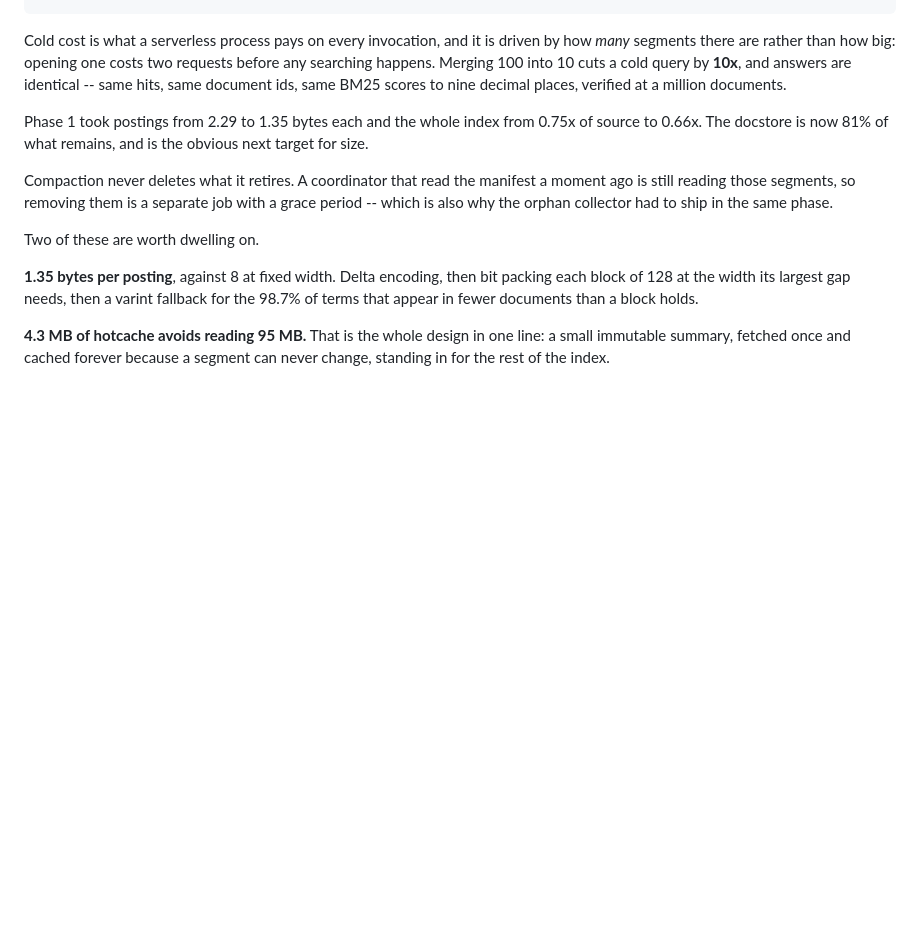
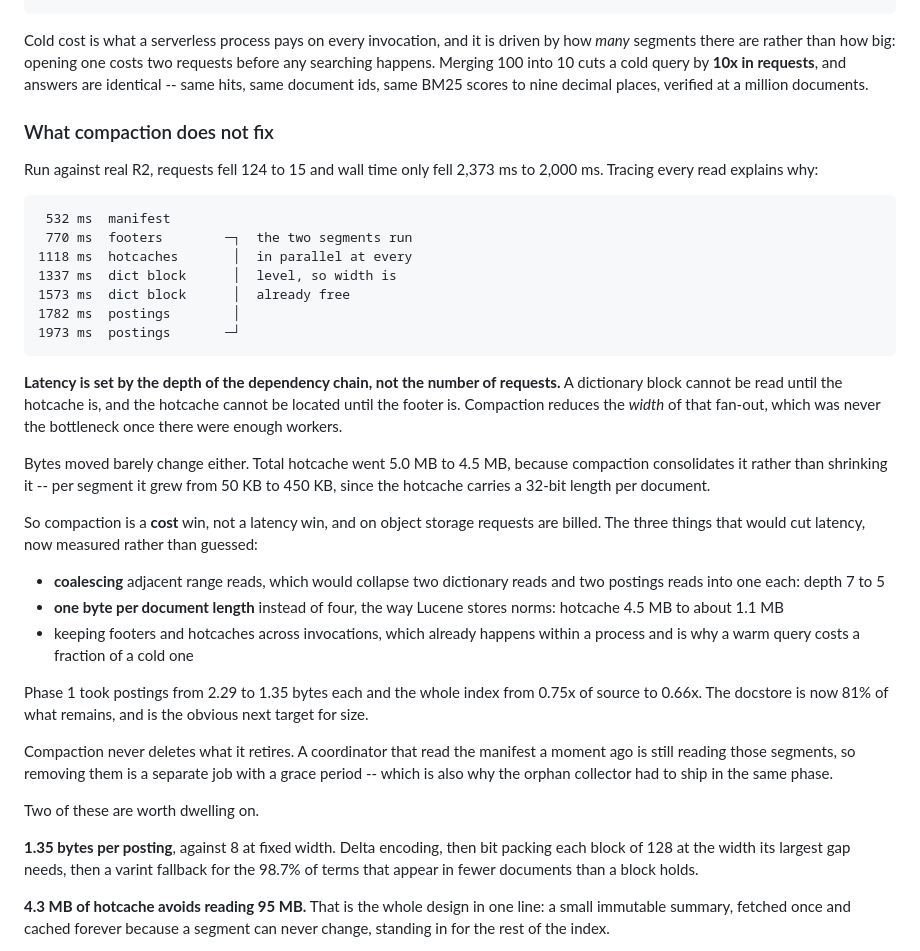
Before and after one commit to tanmay958/aetherstore, a Markdown page: README.md, the part around the change. GitHub-like rendering; blank space fills up the shorter version.

Commit message:
Measure compaction on real R2, and correct the latency model
Compaction on a live R2 index dropped a query from 124 requests to 15, and
wall time only from 2,373 ms to 2,000 ms. Tracing every read with timestamps
explains the gap, and corrects a model this project has been assuming
throughout.

    532 ms  manifest
    770 ms  footers        the two segments run in parallel
   1118 ms  hotcaches      at every level, so width was never
   1337 ms  dict block     the bottleneck once there were
   1573 ms  dict block     enough workers
   1782 ms  postings
   1973 ms  postings

Latency is set by the depth of the dependency chain, not the number of
requests. A dictionary block cannot be read before the hotcache, which
cannot be located before the footer. Compaction reduces the width of the
fan-out, and width was already free.

Bytes barely move either. Total hotcache went 5.0 MB to 4.5 MB: compaction
consolidates it rather than shrinking it, and per segment it grew from 50 KB
to 450 KB, because the hotcache carries a 32-bit length per document and
segments are now ten times larger.

So compaction is a cost win rather than a latency win, and on object storage
requests are what get billed. That is still worth having, but it is not what
the plan claimed, and the README now says so.

Three things would cut latency, all now measured rather than guessed:
coalescing adjacent range reads to collapse the two dictionary reads and two
postings reads into one each, taking depth from 7 to 5; storing document
lengths as one byte instead of four, the way Lucene stores norms, which
would take the hotcache from 4.5 MB to roughly 1.1 MB; and the cross
invocation caching of footers and hotcaches that already makes a warm query
cheap within a process.

Also worth recording: compacting over R2 from a laptop took 814 seconds for
200,000 documents, because it reads every source document across the
network. Compaction belongs next to the data, not at the end of a home
connection.

````diff
--- a/README.md
+++ b/README.md
@@ -71,8 +71,44 @@ COMPACTION (merge factor 10)
 Cold cost is what a serverless process pays on every invocation, and it is
 driven by how *many* segments there are rather than how big: opening one costs
 two requests before any searching happens. Merging 100 into 10 cuts a cold
-query by **10x**, and answers are identical -- same hits, same document ids,
-same BM25 scores to nine decimal places, verified at a million documents.
+query by **10x in requests**, and answers are identical -- same hits, same
+document ids, same BM25 scores to nine decimal places, verified at a million
+documents.
+
+### What compaction does not fix
+
+Run against real R2, requests fell 124 to 15 and wall time only fell 2,373 ms
+to 2,000 ms. Tracing every read explains why:
+
+```
+ 532 ms  manifest
+ 770 ms  footers        ─┐  the two segments run
+1118 ms  hotcaches       │  in parallel at every
+1337 ms  dict block      │  level, so width is
+1573 ms  dict block      │  already free
+1782 ms  postings        │
+1973 ms  postings       ─┘
+```
+
+**Latency is set by the depth of the dependency chain, not the number of
+requests.** A dictionary block cannot be read until the hotcache is, and the
+hotcache cannot be located until the footer is. Compaction reduces the *width*
+of that fan-out, which was never the bottleneck once there were enough workers.
+
+Bytes moved barely change either. Total hotcache went 5.0 MB to 4.5 MB, because
+compaction consolidates it rather than shrinking it -- per segment it grew from
+50 KB to 450 KB, since the hotcache carries a 32-bit length per document.
+
+So compaction is a **cost** win, not a latency win, and on object storage
+requests are billed. The three things that would cut latency, now measured
+rather than guessed:
+
+- **coalescing** adjacent range reads, which would collapse two dictionary
+  reads and two postings reads into one each: depth 7 to 5
+- **one byte per document length** instead of four, the way Lucene stores
+  norms: hotcache 4.5 MB to about 1.1 MB
+- keeping footers and hotcaches across invocations, which already happens
+  within a process and is why a warm query costs a fraction of a cold one
 
 Phase 1 took postings from 2.29 to 1.35 bytes each and the whole index from
 0.75x of source to 0.66x. The docstore is now 81% of what remains, and is the
````
